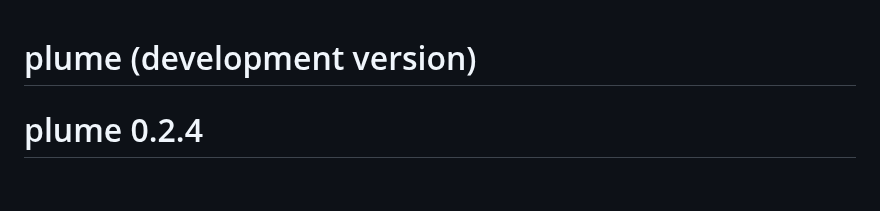
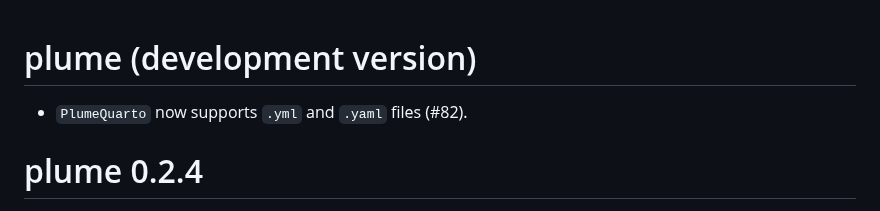
Before and after one commit to arnaudgallou/plume, a Markdown page: NEWS.md, the part around the change. GitHub-like rendering; blank space fills up the shorter version.

Commit message:
NEWS bullet

```diff
--- a/NEWS.md
+++ b/NEWS.md
@@ -1,4 +1,6 @@
 # plume (development version)
+
+* `PlumeQuarto` now supports `.yml` and `.yaml` files (#82).
 
 # plume 0.2.4
 
```
